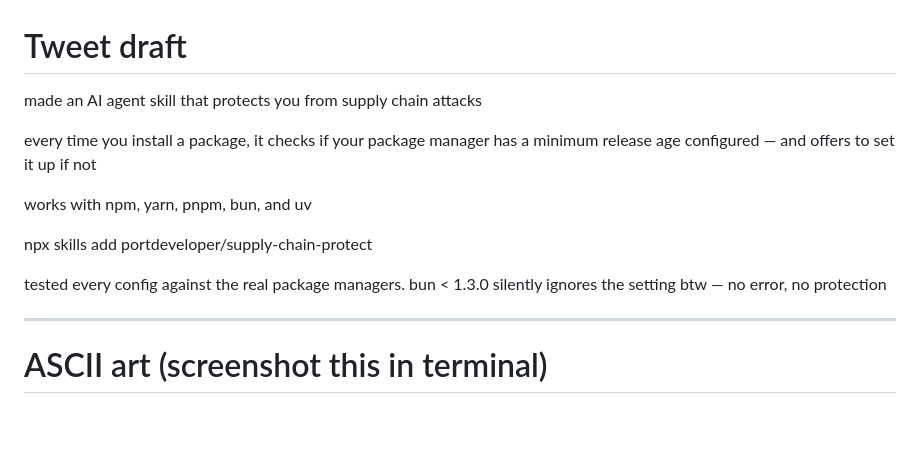
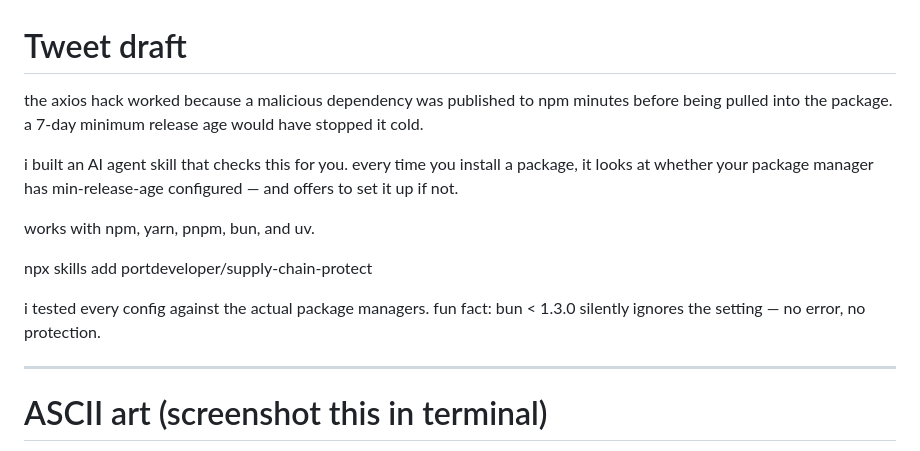
Before and after one commit to portdeveloper/supply-chain-protect, a Markdown page: TWEET.md, the part around the change. Drawn GitHub-style; blank space fills up the shorter version.

Commit message:
Update tweet: reference axios hack, use first person

```diff
--- a/TWEET.md
+++ b/TWEET.md
@@ -1,14 +1,14 @@
 # Tweet draft
 
-made an AI agent skill that protects you from supply chain attacks
+the axios hack worked because a malicious dependency was published to npm minutes before being pulled into the package. a 7-day minimum release age would have stopped it cold.
 
-every time you install a package, it checks if your package manager has a minimum release age configured — and offers to set it up if not
+i built an AI agent skill that checks this for you. every time you install a package, it looks at whether your package manager has min-release-age configured — and offers to set it up if not.
 
-works with npm, yarn, pnpm, bun, and uv
+works with npm, yarn, pnpm, bun, and uv.
 
 npx skills add portdeveloper/supply-chain-protect
 
-tested every config against the real package managers. bun < 1.3.0 silently ignores the setting btw — no error, no protection
+i tested every config against the actual package managers. fun fact: bun < 1.3.0 silently ignores the setting — no error, no protection.
 
 ---
 
```
